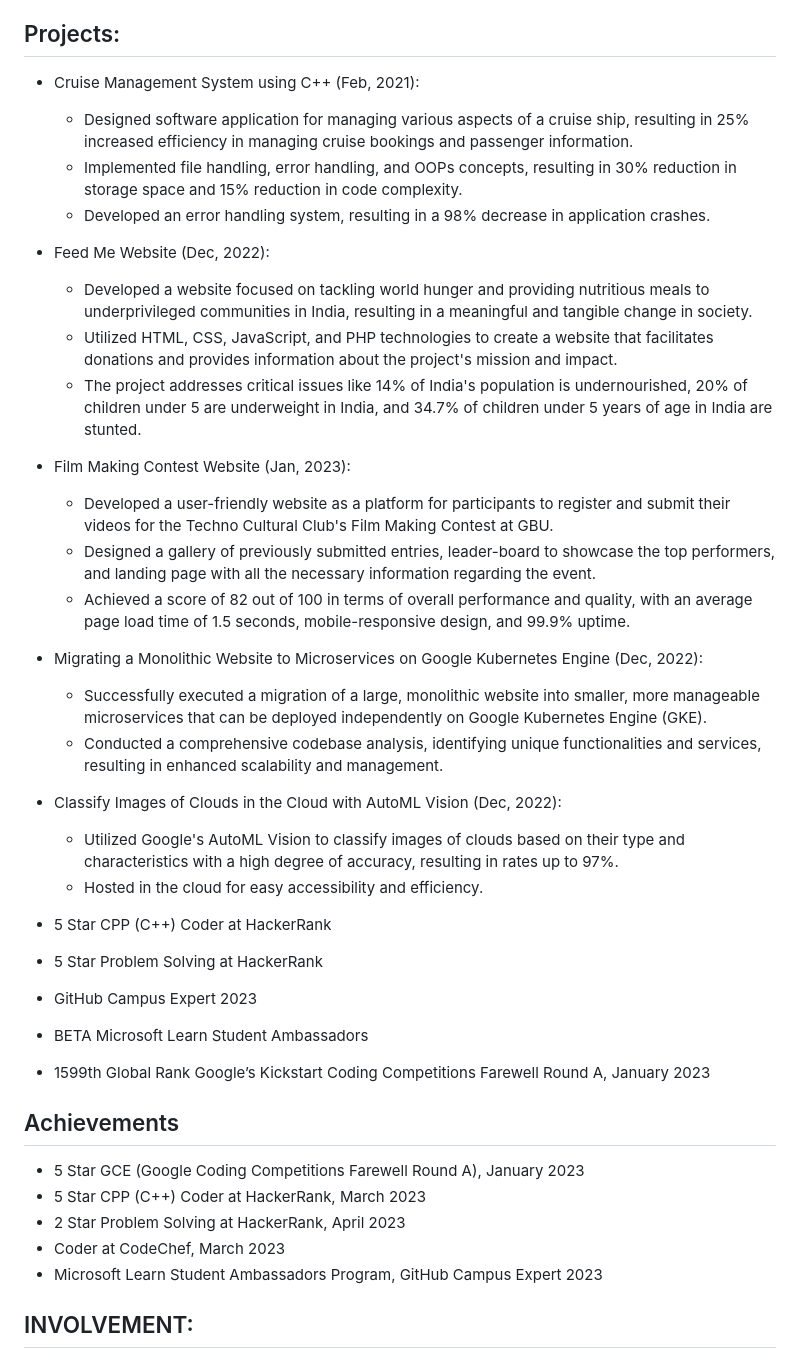
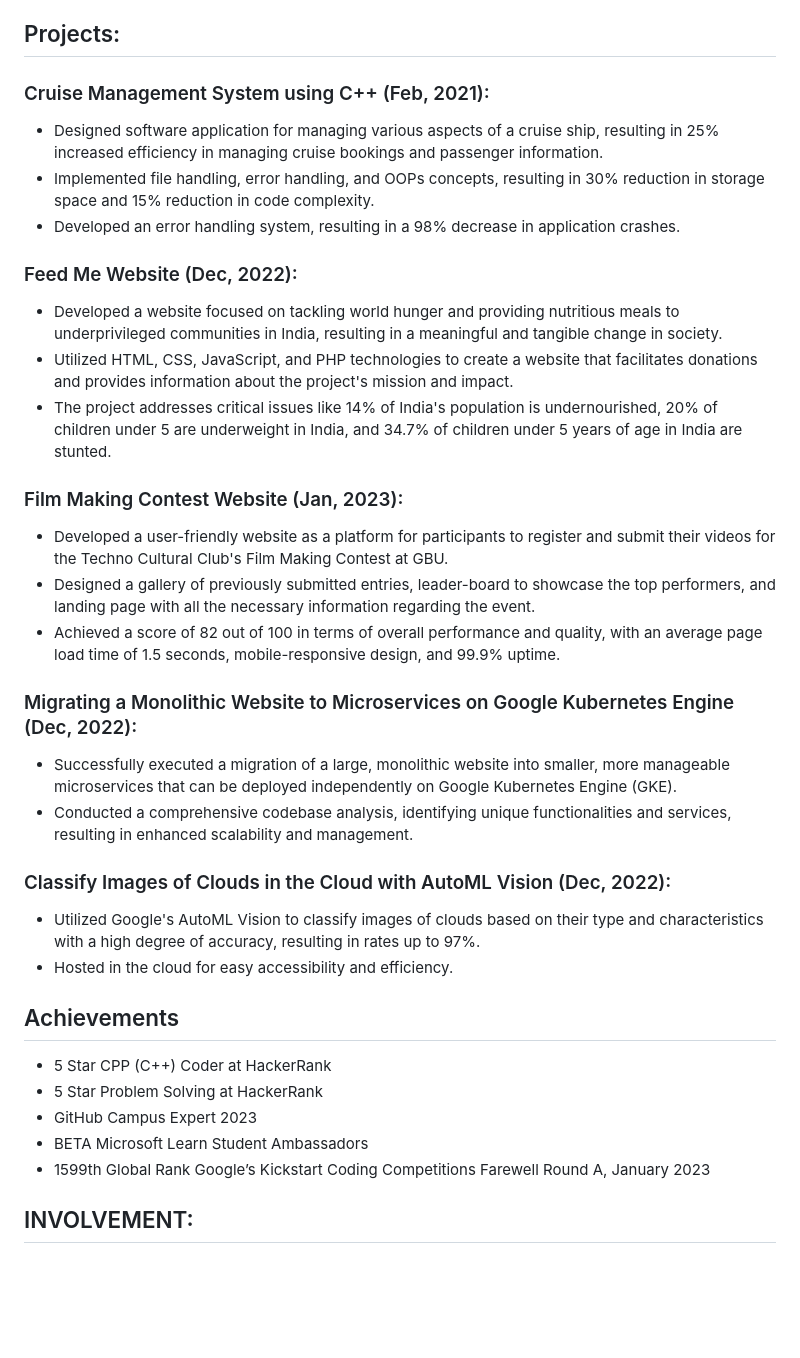
Before and after one commit to srronaksingh/Ronak_Singh.github.io, a Markdown page: README.md, the part around the change. GitHub-like rendering; blank space fills up the shorter version.

```diff
--- a/README.md
+++ b/README.md
@@ -68,45 +68,36 @@ Feb 2023 - Present, GB Nagar, India
 
 ## Projects:
 
-- Cruise Management System using C++ (Feb, 2021):
+### Cruise Management System using C++ (Feb, 2021):
   - Designed software application for managing various aspects of a cruise ship, resulting in 25% increased efficiency in managing cruise bookings and passenger information.
   - Implemented file handling, error handling, and OOPs concepts, resulting in 30% reduction in storage space and 15% reduction in code complexity.
   - Developed an error handling system, resulting in a 98% decrease in application crashes.
 
-- Feed Me Website (Dec, 2022):
+### Feed Me Website (Dec, 2022):
   - Developed a website focused on tackling world hunger and providing nutritious meals to underprivileged communities in India, resulting in a meaningful and tangible change in society.
   - Utilized HTML, CSS, JavaScript, and PHP technologies to create a website that facilitates donations and provides information about the project's mission and impact.
   - The project addresses critical issues like 14% of India's population is undernourished, 20% of children under 5 are underweight in India, and 34.7% of children under 5 years of age in India are stunted.
 
-- Film Making Contest Website (Jan, 2023):
+### Film Making Contest Website (Jan, 2023):
   - Developed a user-friendly website as a platform for participants to register and submit their videos for the Techno Cultural Club's Film Making Contest at GBU.
   - Designed a gallery of previously submitted entries, leader-board to showcase the top performers, and landing page with all the necessary information regarding the event.
   - Achieved a score of 82 out of 100 in terms of overall performance and quality, with an average page load time of 1.5 seconds, mobile-responsive design, and 99.9% uptime.
 
-- Migrating a Monolithic Website to Microservices on Google Kubernetes Engine (Dec, 2022):
+### Migrating a Monolithic Website to Microservices on Google Kubernetes Engine (Dec, 2022):
   - Successfully executed a migration of a large, monolithic website into smaller, more manageable microservices that can be deployed independently on Google Kubernetes Engine (GKE).
   - Conducted a comprehensive codebase analysis, identifying unique functionalities and services, resulting in enhanced scalability and management.
 
-- Classify Images of Clouds in the Cloud with AutoML Vision (Dec, 2022):
+### Classify Images of Clouds in the Cloud with AutoML Vision (Dec, 2022):
   - Utilized Google's AutoML Vision to classify images of clouds based on their type and characteristics with a high degree of accuracy, resulting in rates up to 97%.
   - Hosted in the cloud for easy accessibility and efficiency.
 
-
+## Achievements
 
 - 5 Star CPP (C++) Coder at HackerRank
 - 5 Star Problem Solving at HackerRank
 - GitHub Campus Expert 2023
 - BETA Microsoft Learn Student Ambassadors
 - 1599th Global Rank Google’s Kickstart Coding Competitions Farewell Round A, January 2023
-
-
-## Achievements
-
-- 5 Star GCE (Google Coding Competitions Farewell Round A), January 2023
-- 5 Star CPP (C++) Coder at HackerRank, March 2023
-- 2 Star Problem Solving at HackerRank, April 2023
-- Coder at CodeChef, March 2023
-- Microsoft Learn Student Ambassadors Program, GitHub Campus Expert 2023
 
 ## INVOLVEMENT:
 
```
